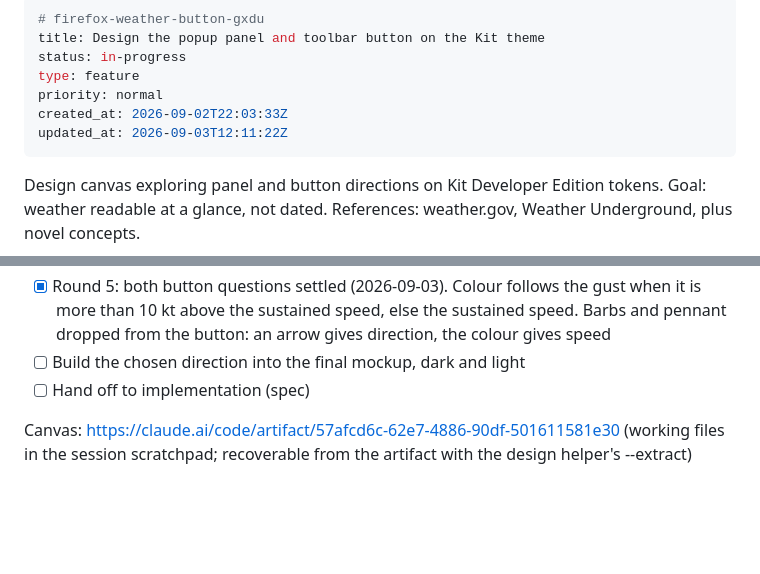
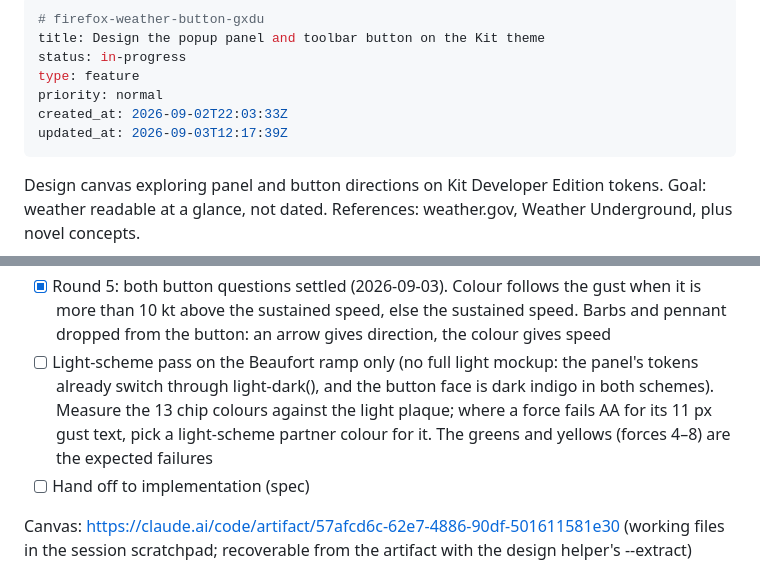
Before and after one commit to andybp85/firefox-weather-button, a Markdown page: .beans/firefox-weather-button-gxdu--design-the-popup-panel-and-toolbar-button-on-the-k.md, 2 parts joined by grey strips. Drawn GitHub-style; blank space fills up the shorter version.

Commit message:
Narrow the light-scheme item to the Beaufort ramp
The popup already follows Kit's daybreak scheme through light-dark(),
and the button face is dark in both. Only the sampled Beaufort colours
were never checked on a light plaque.

Co-Authored-By: Claude Fable 5.1 <noreply@anthropic.com>
Claude-Session: https://claude.ai/code/session_01KdHfrHHmtroRP5UudYAkRw
Claude-Session-Uuid: 301e1e1a-5893-4f6a-a5ee-4f9600ae1d34

```diff
--- a/.beans/firefox-weather-button-gxdu--design-the-popup-panel-and-toolbar-button-on-the-k.md
+++ b/.beans/firefox-weather-button-gxdu--design-the-popup-panel-and-toolbar-button-on-the-k.md
@@ -5,7 +5,7 @@ status: in-progress
 type: feature
 priority: normal
 created_at: 2026-09-02T22:03:33Z
-updated_at: 2026-09-03T12:11:22Z
+updated_at: 2026-09-03T12:17:39Z
 ---
 
 Design canvas exploring panel and button directions on Kit Developer Edition tokens. Goal: weather readable at a glance, not dated. References: weather.gov, Weather Underground, plus novel concepts.
@@ -16,7 +16,7 @@ Design canvas exploring panel and button directions on Kit Developer Edition tok
 - [x] Round 3: pressure scale labels moved below the arc; Beaufort colour on the panel wind plot, speed and gust; button barb in Beaufort colour with no gust layer (2026-09-03)
 - [x] Round 4: dewpoint and cloud base swapped onto the top row with pressure below; dewpoint reading centred at 58 px; cloud base plaque shrunk to 112 px; button plot scaled so no direction reaches the face edge or comfort band (2026-09-03)
 - [x] Round 5: both button questions settled (2026-09-03). Colour follows the gust when it is more than 10 kt above the sustained speed, else the sustained speed. Barbs and pennant dropped from the button: an arrow gives direction, the colour gives speed
-- [ ] Build the chosen direction into the final mockup, dark and light
+- [ ] Light-scheme pass on the Beaufort ramp only (no full light mockup: the panel's tokens already switch through light-dark(), and the button face is dark indigo in both schemes). Measure the 13 chip colours against the light plaque; where a force fails AA for its 11 px gust text, pick a light-scheme partner colour for it. The greens and yellows (forces 4–8) are the expected failures
 - [ ] Hand off to implementation (spec)
 
 Canvas: https://claude.ai/code/artifact/57afcd6c-62e7-4886-90df-501611581e30 (working files in the session scratchpad; recoverable from the artifact with the design helper's --extract)
```
